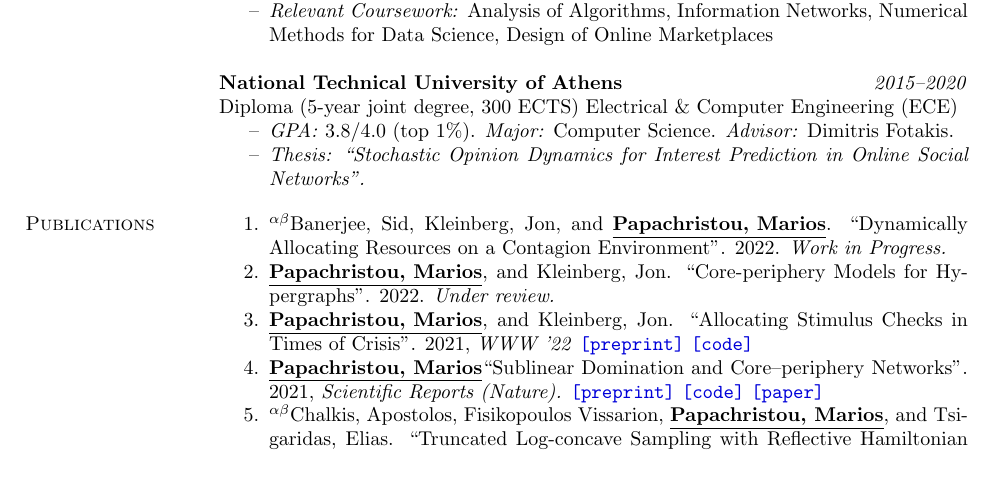
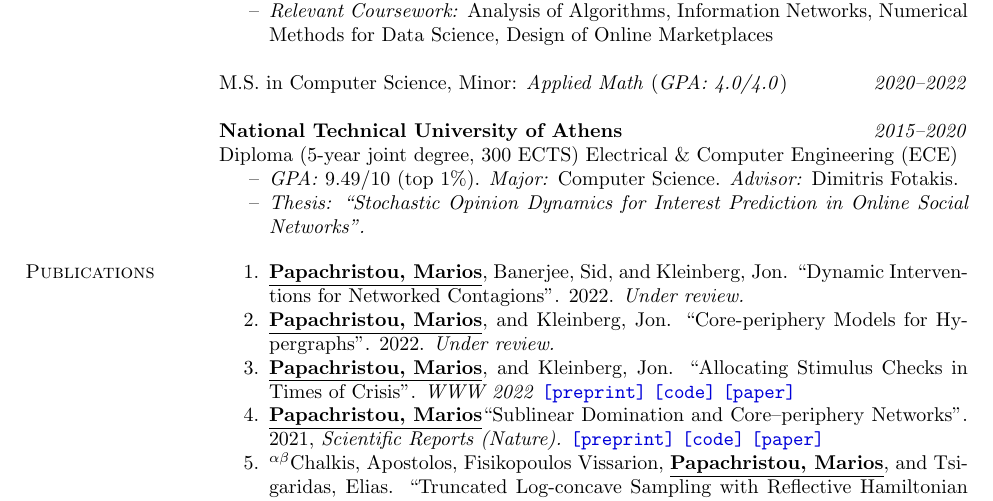
Before and after one commit to papachristoumarios/papachristoumarios.github.io, a LaTeX CV (cv/cv.tex): part of page 1 of 2, cut so that both start at the same text, the shorter picture padded with empty space. Compiled offline with pdfLaTeX.

Commit message:
Update CV

```diff
--- a/cv/cv.tex
+++ b/cv/cv.tex
@@ -75,10 +75,12 @@ Ph.D. in Computer Science (\emph{GPA: 4.0/4.0}), Minor: \emph{Applied Math}
 \item[--] \emph{Relevant Coursework:} Analysis of Algorithms, Information Networks, Numerical Methods for Data Science, Design of Online Marketplaces
 \end{compactitem}
 
+M.S. in Computer Science, Minor: \emph{Applied Math} (\emph{GPA: 4.0/4.0}) \hfill {\emph{2020--2022}}
+
 \field{National Technical University of Athens}  {\emph{2015--2020}}
 Diploma (5-year joint degree, 300 ECTS) Electrical \& Computer Engineering (ECE)
 \begin{compactitem}
-\item[--] \emph{GPA:} 3.8/4.0 (top 1\%). \emph{Major:} Computer Science. \emph{Advisor:} Dimitris Fotakis.
+\item[--] \emph{GPA:} 9.49/10 (top 1\%). \emph{Major:} Computer Science. \emph{Advisor:} Dimitris Fotakis.
 \item[--] \emph{Thesis: ``Stochastic Opinion Dynamics for Interest Prediction in Online Social Networks''.}
 \end{compactitem}
 %\field{1st General Lyceum of Hymettus} {\emph{2012--2015}}
@@ -88,9 +90,9 @@ Diploma (5-year joint degree, 300 ECTS) Electrical \& Computer Engineering (ECE)
 \section{Publications}
 
 \begin{compactenum}
-   \item \alphabeticalorder Banerjee, Sid, Kleinberg, Jon, and \authorme. ``Dynamically Allocating Resources on a Contagion Environment''. 2022. \emph{Work in Progress.}
+   \item \authorme, Banerjee, Sid, and Kleinberg, Jon. ``Dynamic Interventions for Networked Contagions''. 2022. \emph{Under review.}
    \item \authorme, and Kleinberg, Jon. ``Core-periphery Models for Hypergraphs''. 2022. \emph{Under review.}
-   \item  \authorme, and Kleinberg, Jon. ``Allocating Stimulus Checks in Times of Crisis''. 2021, \emph{WWW '22} \preprint{https://arxiv.org/abs/2106.07560} \code{https://github.com/papachristoumarios/financial-contagion}
+   \item  \authorme, and Kleinberg, Jon. ``Allocating Stimulus Checks in Times of Crisis''. \emph{WWW 2022} \preprint{https://arxiv.org/abs/2106.07560} \code{https://github.com/papachristoumarios/financial-contagion} \paper{https://doi.org/10.1145/3485447.3512047}
    \item \authorme ``Sublinear Domination and Core--periphery Networks''. 2021,  \emph{Scientific Reports (Nature).}  \preprint{https://arxiv.org/abs/2103.03135} \code{https://bit.ly/3wKNGI0} \paper{http://www.nature.com/articles/s41598-021-94105-8}
     \item \alphabeticalorder Chalkis, Apostolos, Fisikopoulos Vissarion, \authorme, and Tsigaridas, Elias. ``Truncated Log-concave Sampling with Reflective Hamiltonian Monte Carlo''. 2021 \preprint{https://arxiv.org/abs/2102.13068} \code{https://github.com/GeomScale/volume_approximation}
     \item \authorme, and Fotakis, Dimitris. ``Stochastic Opinion Dynamics for User Interest Prediction in Online Social Networks''. 2020, \emph{Submitted.}  \preprint{https://www.researchgate.net/publication/353006940_Stochastic_Opinion_Dynamics_for_Interest_Prediction_in_Social_Networks}
```
Also changed, not shown: cv/cv.pdf.
